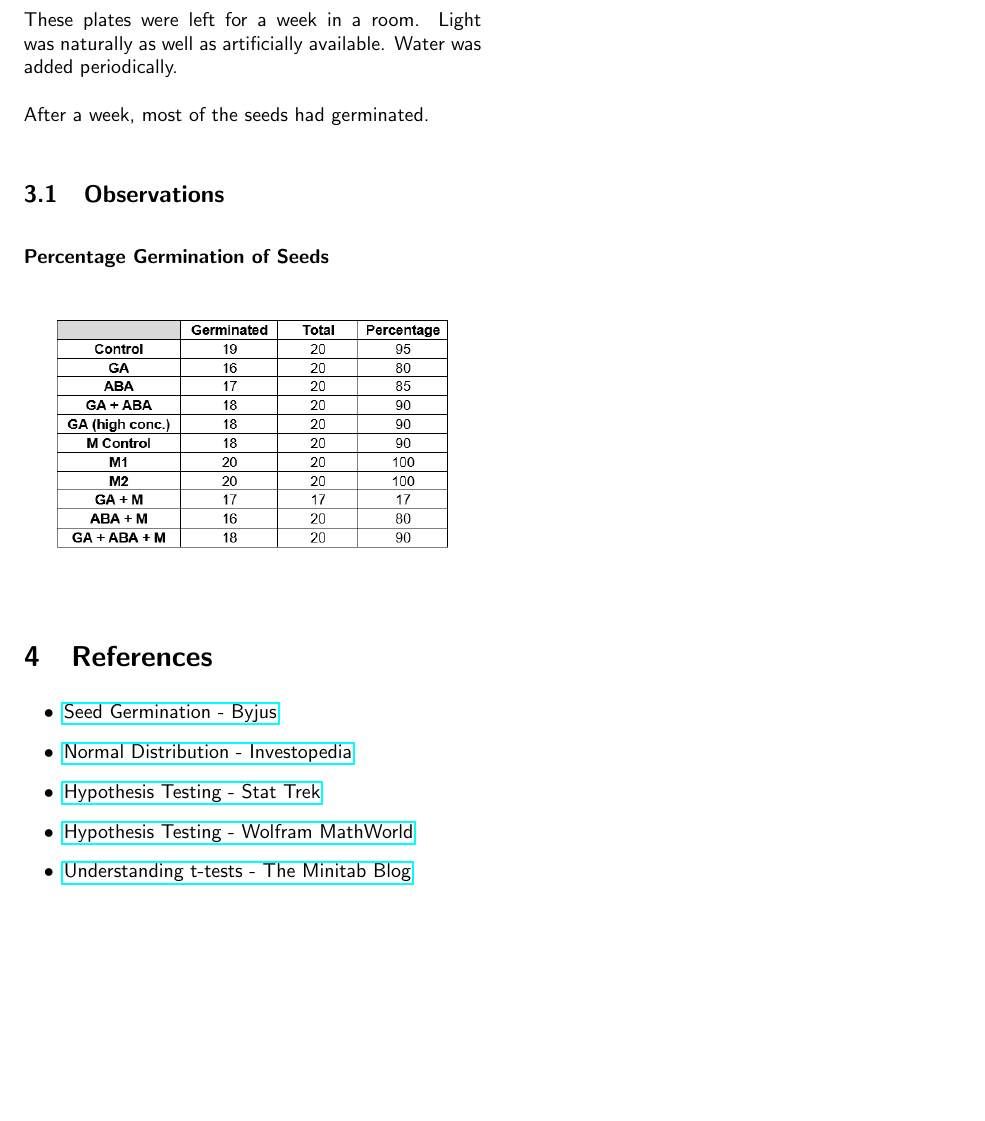
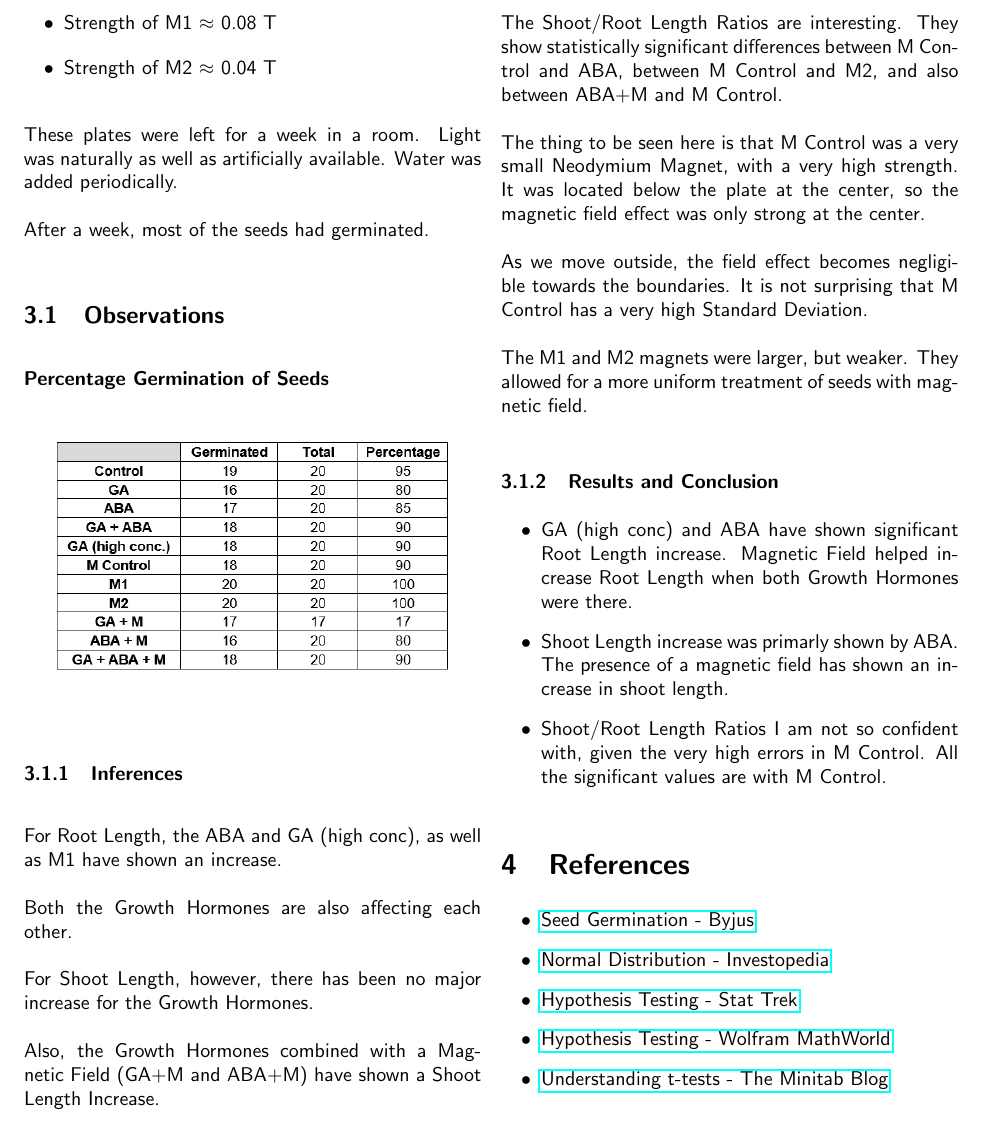
Before and after one commit to TheReconPilot/IISER-Labs, a LaTeX document (BIO 221/Seed Germination/Journal/Seed Germination.tex): part of page 6 of 6, cut at the place of the change, the shorter picture padded with empty space. Compiled offline with pdfLaTeX.

Commit message:
Add Inferences

```diff
--- a/BIO 221/Seed Germination/Journal/Seed Germination.tex
+++ b/BIO 221/Seed Germination/Journal/Seed Germination.tex
@@ -324,6 +324,33 @@ After a week, most of the seeds had germinated.
 \includegraphics[width = \linewidth]{Number of Seeds Germinated.png}
 
 
+\subsubsection{Inferences}
+
+For Root Length, the ABA and GA (high conc), as well as M1 have shown an increase.
+
+Both the Growth Hormones are also affecting each other.
+
+For Shoot Length, however, there has been no major increase for the Growth Hormones.
+
+Also, the Growth Hormones combined with a Magnetic Field (GA+M and ABA+M) have shown a Shoot Length Increase.
+
+The Shoot/Root Length Ratios are interesting. They show statistically significant differences between M Control and ABA, between M Control and M2, and also between ABA+M and M Control.
+
+The thing to be seen here is that M Control was a very small Neodymium Magnet, with a very high strength. It was located below the plate at the center, so the magnetic field effect was only strong at the center.
+
+As we move outside, the field effect becomes negligible towards the boundaries. It is not surprising that M Control has a very high Standard Deviation.
+
+The M1 and M2 magnets were larger, but weaker. They allowed for a more uniform treatment of seeds with magnetic field.
+
+
+\subsubsection{Results and Conclusion}
+
+\begin{itemize}
+    \item GA (high conc) and ABA have shown significant Root Length increase. Magnetic Field helped increase Root Length when both Growth Hormones were there.
+    \item Shoot Length increase was primarly shown by ABA. The presence of a magnetic field has shown an increase in shoot length.
+    \item Shoot/Root Length Ratios I am not so confident with, given the very high errors in M Control. All the significant values are with M Control.
+\end{itemize}
+
 \begin{comment}
 \subsubsection{Shoot Length}
 \begin{figure}[H]
```
Also changed, not shown: BIO 221/Seed Germination/Journal/Seed Germination.pdf.
